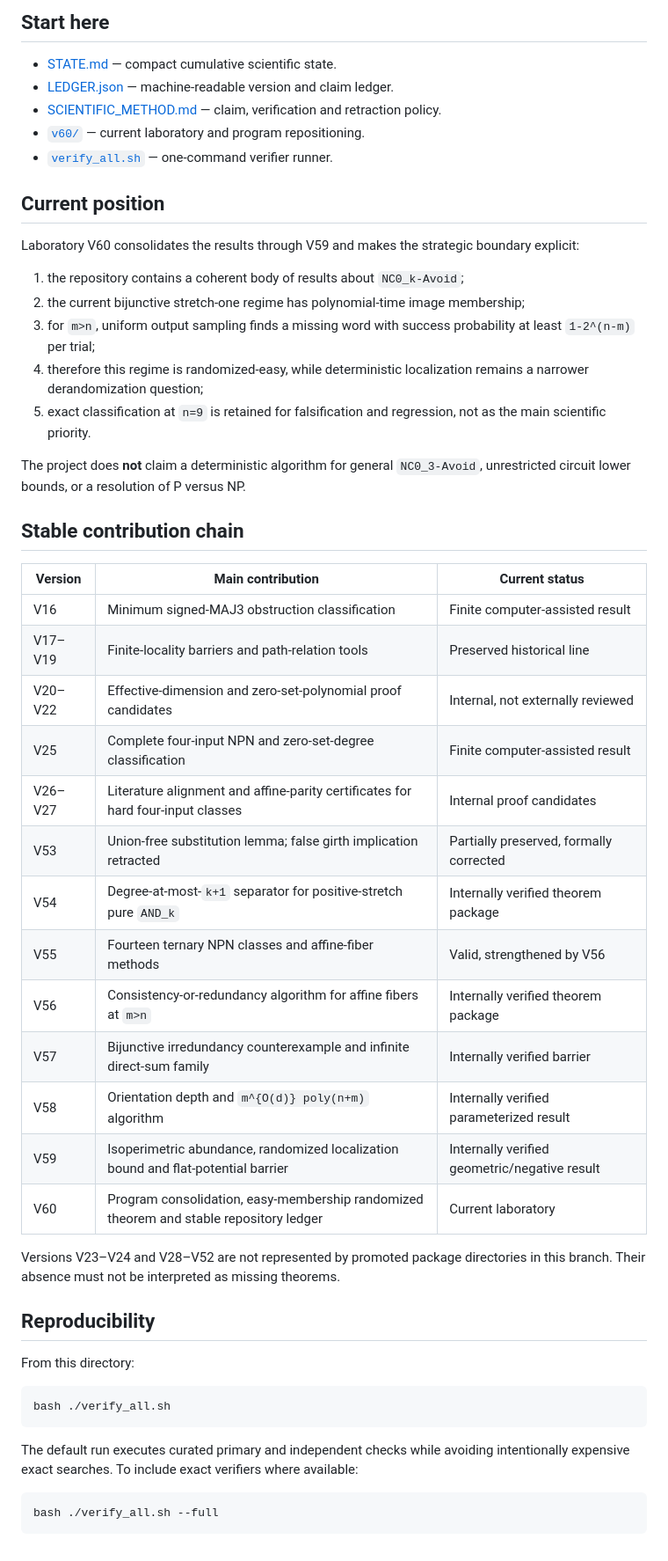
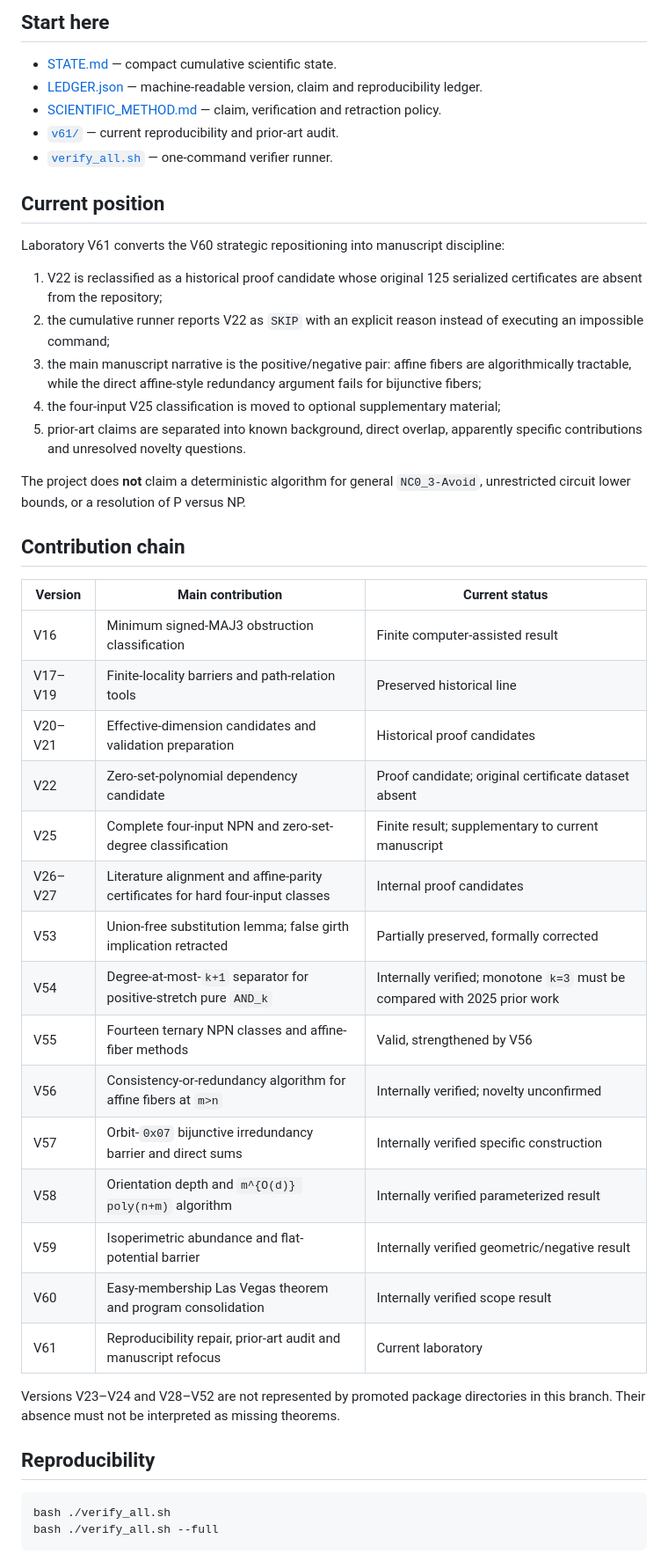
Before and after one commit to suarezrafael/logbook, a Markdown page: research/p-vs-np/README.md, the part around one of its changes. Shown at 88% size. GitHub-like rendering.

Commit message:
Advance repository orientation to V61

````diff
--- a/research/p-vs-np/README.md
+++ b/research/p-vs-np/README.md
@@ -5,54 +5,49 @@
 ## Start here
 
 - [STATE.md](STATE.md) — compact cumulative scientific state.
-- [LEDGER.json](LEDGER.json) — machine-readable version and claim ledger.
+- [LEDGER.json](LEDGER.json) — machine-readable version, claim and reproducibility ledger.
 - [SCIENTIFIC_METHOD.md](SCIENTIFIC_METHOD.md) — claim, verification and retraction policy.
-- [`v60/`](v60/) — current laboratory and program repositioning.
+- [`v61/`](v61/) — current reproducibility and prior-art audit.
 - [`verify_all.sh`](verify_all.sh) — one-command verifier runner.
 
 ## Current position
 
-Laboratory V60 consolidates the results through V59 and makes the strategic boundary explicit:
+Laboratory V61 converts the V60 strategic repositioning into manuscript discipline:
 
-1. the repository contains a coherent body of results about `NC0_k-Avoid`;
-2. the current bijunctive stretch-one regime has polynomial-time image membership;
-3. for `m>n`, uniform output sampling finds a missing word with success probability at least `1-2^(n-m)` per trial;
-4. therefore this regime is randomized-easy, while deterministic localization remains a narrower derandomization question;
-5. exact classification at `n=9` is retained for falsification and regression, not as the main scientific priority.
+1. V22 is reclassified as a historical proof candidate whose original 125 serialized certificates are absent from the repository;
+2. the cumulative runner reports V22 as `SKIP` with an explicit reason instead of executing an impossible command;
+3. the main manuscript narrative is the positive/negative pair: affine fibers are algorithmically tractable, while the direct affine-style redundancy argument fails for bijunctive fibers;
+4. the four-input V25 classification is moved to optional supplementary material;
+5. prior-art claims are separated into known background, direct overlap, apparently specific contributions and unresolved novelty questions.
 
 The project does **not** claim a deterministic algorithm for general `NC0_3-Avoid`, unrestricted circuit lower bounds, or a resolution of P versus NP.
 
-## Stable contribution chain
+## Contribution chain
 
 | Version | Main contribution | Current status |
 |---|---|---|
 | V16 | Minimum signed-MAJ3 obstruction classification | Finite computer-assisted result |
 | V17–V19 | Finite-locality barriers and path-relation tools | Preserved historical line |
-| V20–V22 | Effective-dimension and zero-set-polynomial proof candidates | Internal, not externally reviewed |
-| V25 | Complete four-input NPN and zero-set-degree classification | Finite computer-assisted result |
+| V20–V21 | Effective-dimension candidates and validation preparation | Historical proof candidates |
+| V22 | Zero-set-polynomial dependency candidate | Proof candidate; original certificate dataset absent |
+| V25 | Complete four-input NPN and zero-set-degree classification | Finite result; supplementary to current manuscript |
 | V26–V27 | Literature alignment and affine-parity certificates for hard four-input classes | Internal proof candidates |
 | V53 | Union-free substitution lemma; false girth implication retracted | Partially preserved, formally corrected |
-| V54 | Degree-at-most-`k+1` separator for positive-stretch pure `AND_k` | Internally verified theorem package |
+| V54 | Degree-at-most-`k+1` separator for positive-stretch pure `AND_k` | Internally verified; monotone `k=3` must be compared with 2025 prior work |
 | V55 | Fourteen ternary NPN classes and affine-fiber methods | Valid, strengthened by V56 |
-| V56 | Consistency-or-redundancy algorithm for affine fibers at `m>n` | Internally verified theorem package |
-| V57 | Bijunctive irredundancy counterexample and infinite direct-sum family | Internally verified barrier |
+| V56 | Consistency-or-redundancy algorithm for affine fibers at `m>n` | Internally verified; novelty unconfirmed |
+| V57 | Orbit-`0x07` bijunctive irredundancy barrier and direct sums | Internally verified specific construction |
 | V58 | Orientation depth and `m^{O(d)} poly(n+m)` algorithm | Internally verified parameterized result |
-| V59 | Isoperimetric abundance, randomized localization bound and flat-potential barrier | Internally verified geometric/negative result |
-| V60 | Program consolidation, easy-membership randomized theorem and stable repository ledger | Current laboratory |
+| V59 | Isoperimetric abundance and flat-potential barrier | Internally verified geometric/negative result |
+| V60 | Easy-membership Las Vegas theorem and program consolidation | Internally verified scope result |
+| V61 | Reproducibility repair, prior-art audit and manuscript refocus | Current laboratory |
 
 Versions V23–V24 and V28–V52 are not represented by promoted package directories in this branch. Their absence must not be interpreted as missing theorems.
 
 ## Reproducibility
 
-From this directory:
-
 ```bash
 bash ./verify_all.sh
-```
-
-The default run executes curated primary and independent checks while avoiding intentionally expensive exact searches. To include exact verifiers where available:
-
-```bash
 bash ./verify_all.sh --full
 ```
 
````
Also changed, not shown: other parts of research/p-vs-np/README.md (+8 -21 lines).
